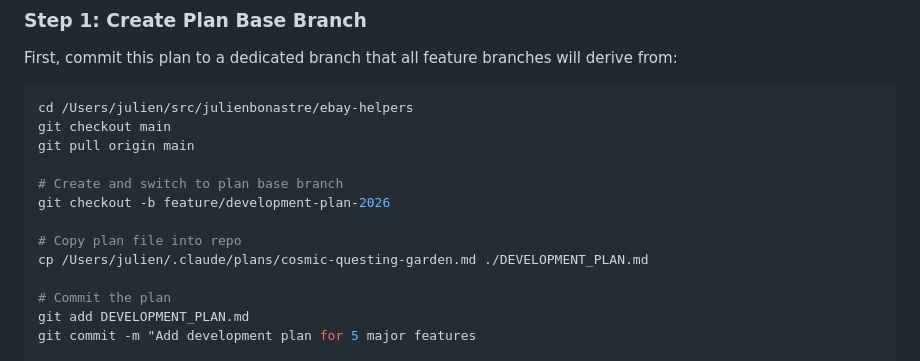
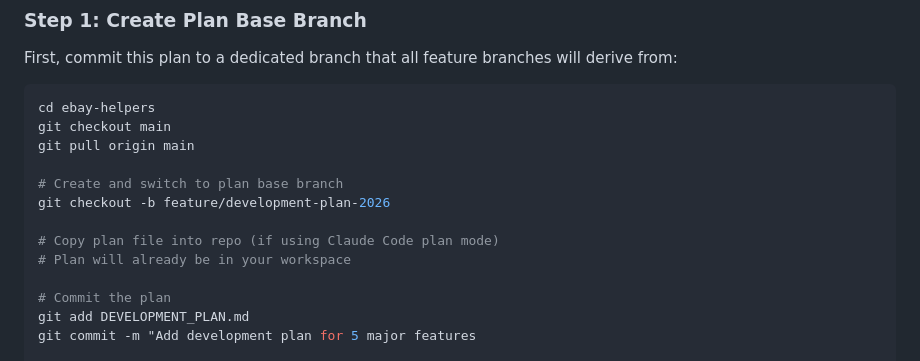
Before and after one commit to julienbonastre/ebay-helpers, a Markdown page: DEVELOPMENT_PLAN.md, the part around the change. Drawn GitHub-style.

````diff
--- a/DEVELOPMENT_PLAN.md
+++ b/DEVELOPMENT_PLAN.md
@@ -13,15 +13,15 @@ This document outlines the implementation plan for 5 major features to be develo
 First, commit this plan to a dedicated branch that all feature branches will derive from:
 
 ```bash
-cd /Users/julien/src/julienbonastre/ebay-helpers
+cd ebay-helpers
 git checkout main
 git pull origin main
 
 # Create and switch to plan base branch
 git checkout -b feature/development-plan-2026
 
-# Copy plan file into repo
-cp /Users/julien/.claude/plans/cosmic-questing-garden.md ./DEVELOPMENT_PLAN.md
+# Copy plan file into repo (if using Claude Code plan mode)
+# Plan will already be in your workspace
 
 # Commit the plan
 git add DEVELOPMENT_PLAN.md
````
Also changed, not shown: GEMINI_CODE_REVIEW_ANALYSIS.md (+4 -4 lines).
